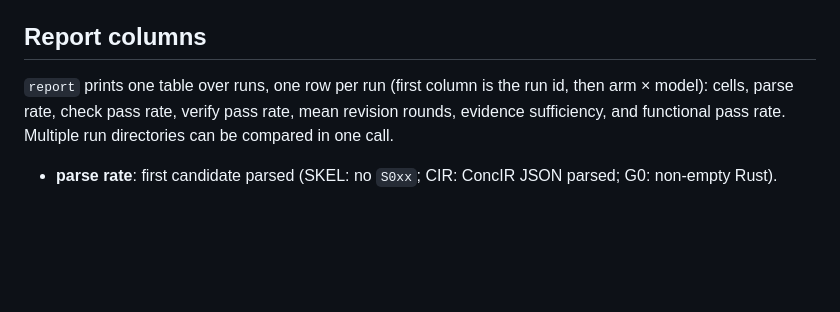
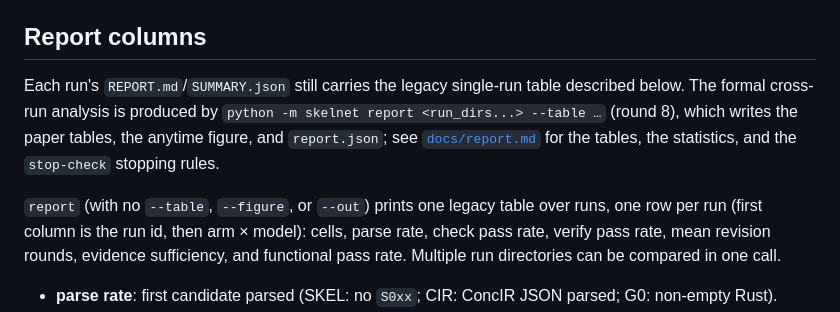
Before and after one commit to kevindadi/SkelNet, a Markdown page: docs/experiments.md, the part around the change. Rendered like a GitHub page; blank space fills up the shorter version.

Commit message:
R8-T10: document the report tables, statistics and stop-check

```diff
--- a/docs/experiments.md
+++ b/docs/experiments.md
@@ -130,10 +130,18 @@ their ancestors. A run directory is single-run, so `eval` rebuilds
 
 ## Report columns
 
-`report` prints one table over runs, one row per run (first column is the run
-id, then arm × model): cells, parse rate, check pass rate, verify pass rate,
-mean revision rounds, evidence sufficiency, and functional pass rate. Multiple
-run directories can be compared in one call.
+Each run's `REPORT.md`/`SUMMARY.json` still carries the legacy single-run table
+described below.  The formal cross-run analysis is produced by
+`python -m skelnet report <run_dirs...> --table …` (round 8), which writes the
+paper tables, the anytime figure, and `report.json`; see
+[`docs/report.md`](report.md) for the tables, the statistics, and the
+`stop-check` stopping rules.
+
+`report` (with no `--table`, `--figure`, or `--out`) prints one legacy table
+over runs, one row per run (first column is the run id, then arm × model):
+cells, parse rate, check pass rate, verify pass rate, mean revision rounds,
+evidence sufficiency, and functional pass rate. Multiple run directories can be
+compared in one call.
 
 - **parse rate**: first candidate parsed (SKEL: no `S0xx`; CIR: ConcIR JSON
   parsed; G0: non-empty Rust).
```
Also changed, not shown: docs/report.md (added, +159 -0 lines).
